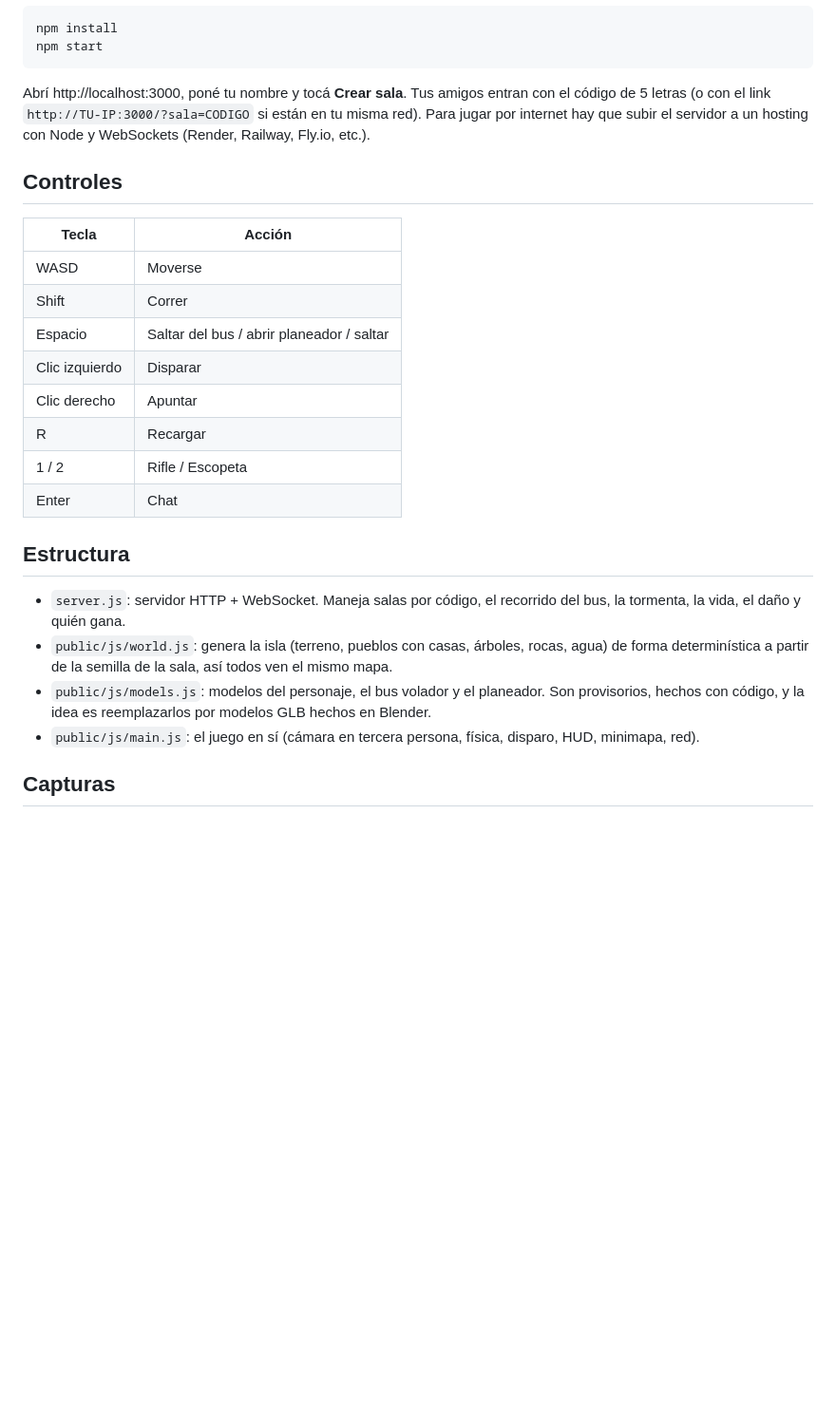
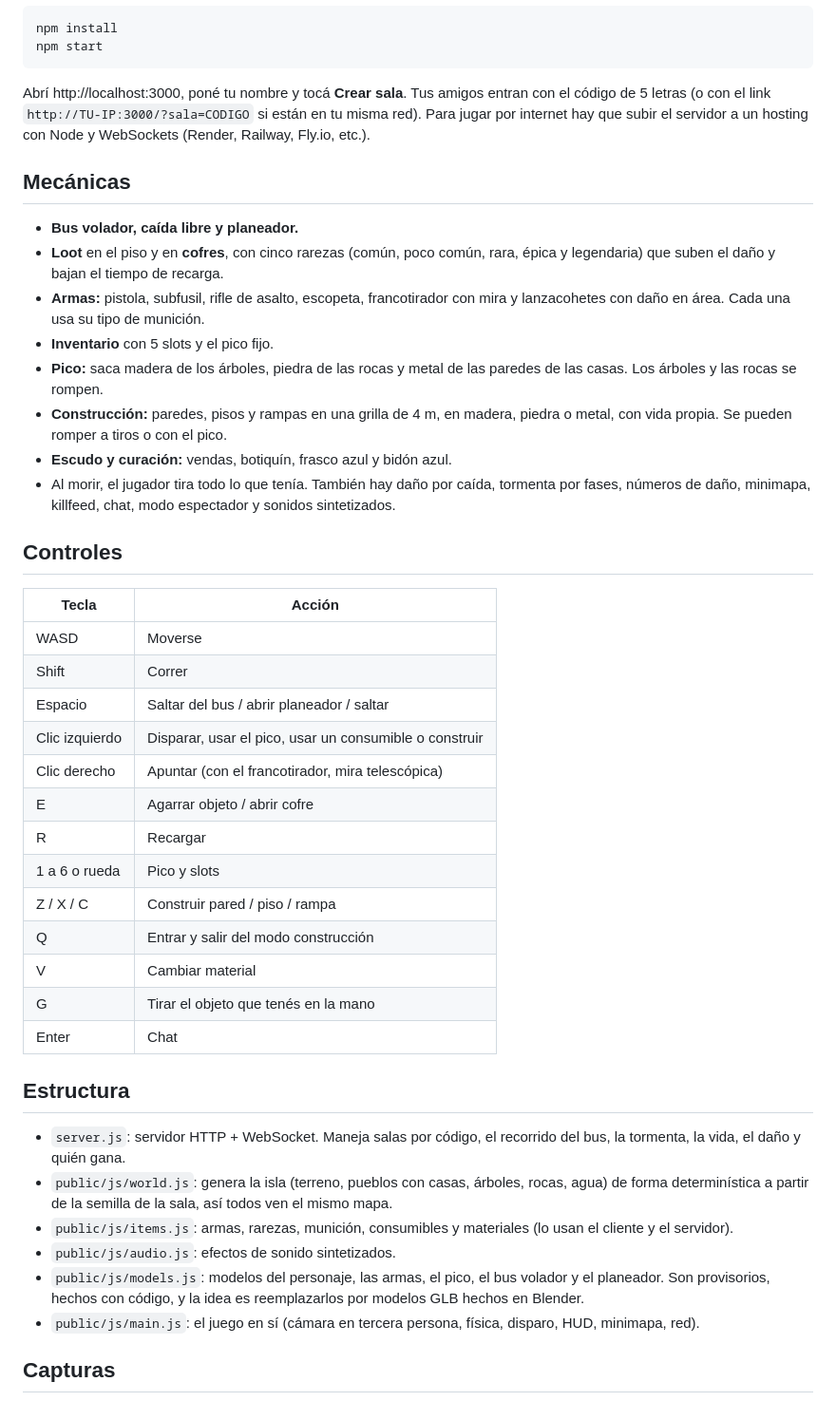
Before and after one commit to Rafaodiard/Fondeanas, a Markdown page: README.md, the part around one of its changes. Shown at 95% size. Drawn GitHub-style; blank space fills up the shorter version.

```diff
--- a/README.md
+++ b/README.md
@@ -11,6 +11,17 @@ npm start
 
 Abrí http://localhost:3000, poné tu nombre y tocá **Crear sala**. Tus amigos entran con el código de 5 letras (o con el link `http://TU-IP:3000/?sala=CODIGO` si están en tu misma red). Para jugar por internet hay que subir el servidor a un hosting con Node y WebSockets (Render, Railway, Fly.io, etc.).
 
+## Mecánicas
+
+- **Bus volador, caída libre y planeador.**
+- **Loot** en el piso y en **cofres**, con cinco rarezas (común, poco común, rara, épica y legendaria) que suben el daño y bajan el tiempo de recarga.
+- **Armas:** pistola, subfusil, rifle de asalto, escopeta, francotirador con mira y lanzacohetes con daño en área. Cada una usa su tipo de munición.
+- **Inventario** con 5 slots y el pico fijo.
+- **Pico:** saca madera de los árboles, piedra de las rocas y metal de las paredes de las casas. Los árboles y las rocas se rompen.
+- **Construcción:** paredes, pisos y rampas en una grilla de 4 m, en madera, piedra o metal, con vida propia. Se pueden romper a tiros o con el pico.
+- **Escudo y curación:** vendas, botiquín, frasco azul y bidón azul.
+- Al morir, el jugador tira todo lo que tenía. También hay daño por caída, tormenta por fases, números de daño, minimapa, killfeed, chat, modo espectador y sonidos sintetizados.
+
 ## Controles
 
 | Tecla | Acción |
@@ -18,17 +29,24 @@ Abrí http://localhost:3000, poné tu nombre y tocá **Crear sala**. Tus amigos
 | WASD | Moverse |
 | Shift | Correr |
 | Espacio | Saltar del bus / abrir planeador / saltar |
-| Clic izquierdo | Disparar |
-| Clic derecho | Apuntar |
+| Clic izquierdo | Disparar, usar el pico, usar un consumible o construir |
+| Clic derecho | Apuntar (con el francotirador, mira telescópica) |
+| E | Agarrar objeto / abrir cofre |
 | R | Recargar |
-| 1 / 2 | Rifle / Escopeta |
+| 1 a 6 o rueda | Pico y slots |
+| Z / X / C | Construir pared / piso / rampa |
+| Q | Entrar y salir del modo construcción |
+| V | Cambiar material |
+| G | Tirar el objeto que tenés en la mano |
 | Enter | Chat |
 
 ## Estructura
 
 - `server.js`: servidor HTTP + WebSocket. Maneja salas por código, el recorrido del bus, la tormenta, la vida, el daño y quién gana.
 - `public/js/world.js`: genera la isla (terreno, pueblos con casas, árboles, rocas, agua) de forma determinística a partir de la semilla de la sala, así todos ven el mismo mapa.
-- `public/js/models.js`: modelos del personaje, el bus volador y el planeador. Son provisorios, hechos con código, y la idea es reemplazarlos por modelos GLB hechos en Blender.
+- `public/js/items.js`: armas, rarezas, munición, consumibles y materiales (lo usan el cliente y el servidor).
+- `public/js/audio.js`: efectos de sonido sintetizados.
+- `public/js/models.js`: modelos del personaje, las armas, el pico, el bus volador y el planeador. Son provisorios, hechos con código, y la idea es reemplazarlos por modelos GLB hechos en Blender.
 - `public/js/main.js`: el juego en sí (cámara en tercera persona, física, disparo, HUD, minimapa, red).
 
 ## Capturas
```
Also changed, not shown: other parts of README.md (+1 -0 lines), docs/combate.png, docs/construccion.png (added), 10 other files.
